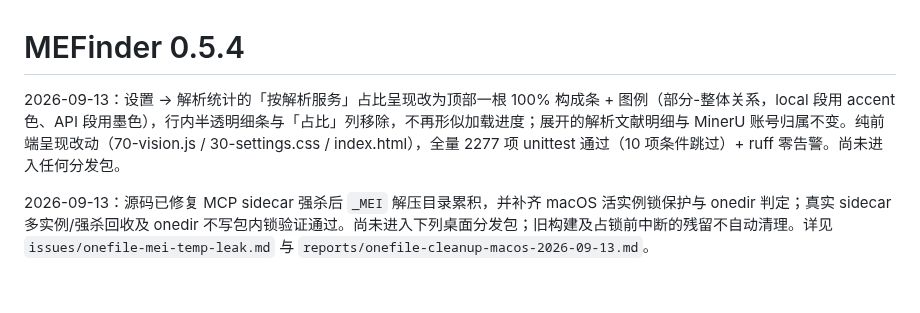
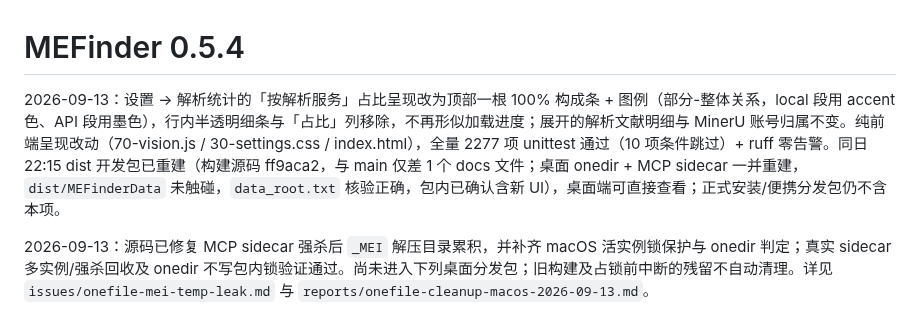
Before and after one commit to sabercomo/MEFinder, a Markdown page: docs/release-notes-0.5.4.md, the part around the change. Rendered like a GitHub page; blank space fills up the shorter version.

Commit message:
docs(release): 0.5.4 notes 补 dist 开发包重建记录
- 22:15 重建含解析统计构成条改版（构建源码 ff9aca2），MEFinderData 未触碰

Co-Authored-By: GLM-5.3-Flash <noreply@zhipu.ai>

```diff
--- a/docs/release-notes-0.5.4.md
+++ b/docs/release-notes-0.5.4.md
@@ -1,6 +1,6 @@
 # MEFinder 0.5.4
 
-2026-09-13：设置 → 解析统计的「按解析服务」占比呈现改为顶部一根 100% 构成条 + 图例（部分-整体关系，local 段用 accent 色、API 段用墨色），行内半透明细条与「占比」列移除，不再形似加载进度；展开的解析文献明细与 MinerU 账号归属不变。纯前端呈现改动（70-vision.js / 30-settings.css / index.html），全量 2277 项 unittest 通过（10 项条件跳过）+ ruff 零告警。尚未进入任何分发包。
+2026-09-13：设置 → 解析统计的「按解析服务」占比呈现改为顶部一根 100% 构成条 + 图例（部分-整体关系，local 段用 accent 色、API 段用墨色），行内半透明细条与「占比」列移除，不再形似加载进度；展开的解析文献明细与 MinerU 账号归属不变。纯前端呈现改动（70-vision.js / 30-settings.css / index.html），全量 2277 项 unittest 通过（10 项条件跳过）+ ruff 零告警。同日 22:15 dist 开发包已重建（构建源码 ff9aca2，与 main 仅差 1 个 docs 文件；桌面 onedir + MCP sidecar 一并重建，`dist/MEFinderData` 未触碰，`data_root.txt` 核验正确，包内已确认含新 UI），桌面端可直接查看；正式安装/便携分发包仍不含本项。
 
 2026-09-13：源码已修复 MCP sidecar 强杀后 `_MEI` 解压目录累积，并补齐 macOS 活实例锁保护与 onedir 判定；真实 sidecar 多实例/强杀回收及 onedir 不写包内锁验证通过。尚未进入下列桌面分发包；旧构建及占锁前中断的残留不自动清理。详见 `issues/onefile-mei-temp-leak.md` 与 `reports/onefile-cleanup-macos-2026-09-13.md`。
 
```
